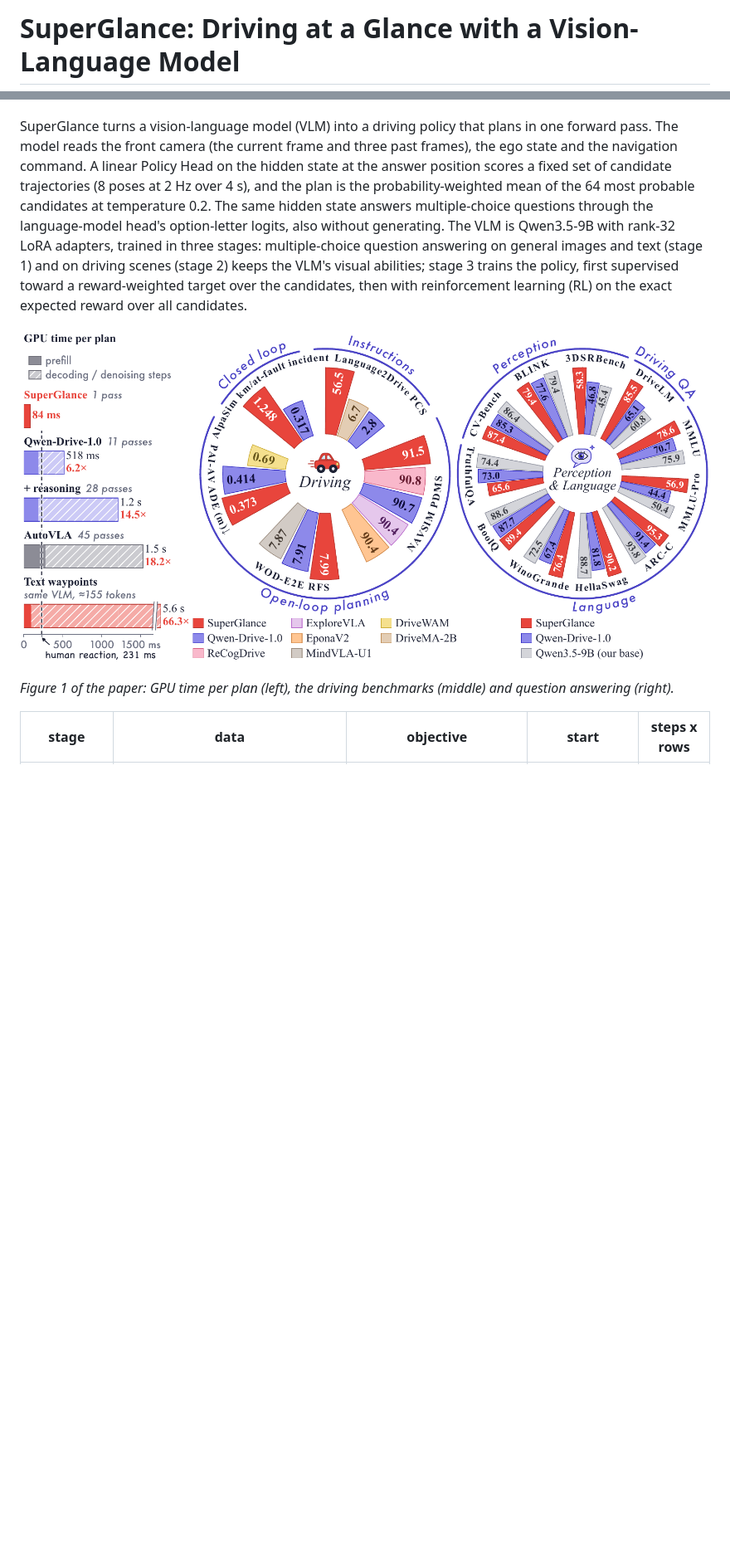
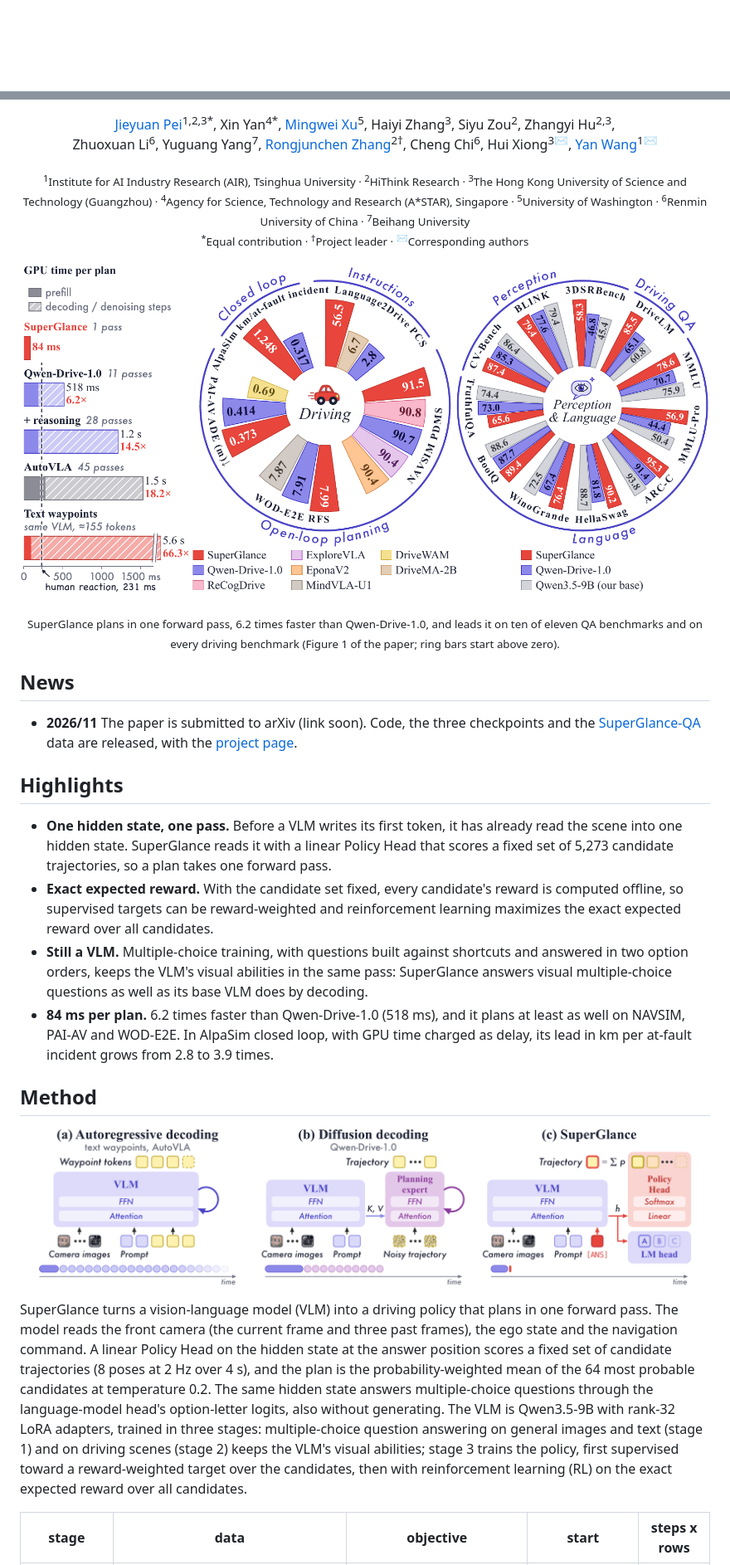
Before and after one commit to GuobaPei/SuperGlance, a Markdown page: README.md, 2 parts joined by grey strips. Shown at 83% size. Drawn GitHub-style; pictures changed too: docs/arch.png (added); blank space fills up the shorter version.

Commit message:
README: wordmark, badges, highlights, method and latency figures

```diff
--- a/README.md
+++ b/README.md
@@ -1,2 +1,2 @@
-# SuperGlance: Driving at a Glance with a Vision-Language Model
+<div align="center">
 
@@ -8,3 +17,28 @@ QA data: [SuperGlance-QA](https://huggingface.co/datasets/pei2333/SuperGlance-QA
+[Jieyuan Pei](https://scholar.google.com/citations?user=xAAOO_0AAAAJ)<sup>1,2,3*</sup>, Xin Yan<sup>4*</sup>, [Mingwei Xu](https://scholar.google.com/citations?user=jOZPNeQAAAAJ)<sup>5</sup>, Haiyi Zhang<sup>3</sup>, Siyu Zou<sup>2</sup>, Zhangyi Hu<sup>2,3</sup>,<br>
+Zhuoxuan Li<sup>6</sup>, Yuguang Yang<sup>7</sup>, [Rongjunchen Zhang](https://scholar.google.com/citations?user=Ae41dcUAAAAJ)<sup>2†</sup>, Cheng Chi<sup>6</sup>, Hui Xiong<sup>3✉</sup>, [Yan Wang](https://scholar.google.com/citations?user=QOZnsYYAAAAJ)<sup>1✉</sup>
+
+<sub><sup>1</sup>Institute for AI Industry Research (AIR), Tsinghua University · <sup>2</sup>HiThink Research · <sup>3</sup>The Hong Kong University of Science and Technology (Guangzhou) · <sup>4</sup>Agency for Science, Technology and Research (A&#42;STAR), Singapore · <sup>5</sup>University of Washington · <sup>6</sup>Renmin University of China · <sup>7</sup>Beihang University</sub><br>
+<sub><sup>&#42;</sup>Equal contribution · <sup>†</sup>Project leader · <sup>✉</sup>Corresponding authors</sub>
+
+</div>
+
+<p align="center"><img src="docs/teaser.png" width="100%" alt="GPU time per plan, driving benchmarks and question answering"></p>
+<p align="center"><sub>SuperGlance plans in one forward pass, 6.2 times faster than Qwen-Drive-1.0, and leads it on ten of eleven QA benchmarks and on every driving benchmark (Figure 1 of the paper; ring bars start above zero).</sub></p>
+
+## News
+
+- **2026/11** The paper is submitted to arXiv (link soon). Code, the three checkpoints and the [SuperGlance-QA](https://huggingface.co/datasets/pei2333/SuperGlance-QA) data are released, with the [project page](https://guobapei.github.io/SuperGlance/).
+
+## Highlights
+
+- **One hidden state, one pass.** Before a VLM writes its first token, it has already read the scene into one hidden state. SuperGlance reads it with a linear Policy Head that scores a fixed set of 5,273 candidate trajectories, so a plan takes one forward pass.
+- **Exact expected reward.** With the candidate set fixed, every candidate's reward is computed offline, so supervised targets can be reward-weighted and reinforcement learning maximizes the exact expected reward over all candidates.
+- **Still a VLM.** Multiple-choice training, with questions built against shortcuts and answered in two option orders, keeps the VLM's visual abilities in the same pass: SuperGlance answers visual multiple-choice questions as well as its base VLM does by decoding.
+- **84 ms per plan.** 6.2 times faster than Qwen-Drive-1.0 (518 ms), and it plans at least as well on NAVSIM, PAI-AV and WOD-E2E. In AlpaSim closed loop, with GPU time charged as delay, its lead in km per at-fault incident grows from 2.8 to 3.9 times.
+
+## Method
+
+<p align="center"><img src="docs/arch.png" width="95%" alt="SuperGlance architecture"></p>
 
 SuperGlance turns a vision-language model (VLM) into a driving policy that plans in one forward pass. The model reads the
 front camera (the current frame and three past frames), the ego state and the navigation command. A linear Policy Head on
@@ -16,10 +50,6 @@ images and text (stage 1) and on driving scenes (stage 2) keeps the VLM's visual
 first supervised toward a reward-weighted target over the candidates, then with reinforcement learning (RL) on the exact
 expected reward over all candidates.
 
-![SuperGlance: GPU time per plan (left), driving benchmarks (middle), question answering (right)](docs/teaser.png)
-
-*Figure 1 of the paper: GPU time per plan (left), the driving benchmarks (middle) and question answering (right).*
-
 | stage | data | objective | start | steps x rows |
 |---|---|---|---|---|
 | 1 general QA | 1.16 M visual and text questions | joint Brier policy gradient on two option orders (32 draws) + 0.1 KL to the base | Qwen3.5-9B | 7,813 x 64 |
```
Also changed, not shown: other parts of README.md (+32 -20 lines), docs/latency.png (added), 2 other files.
